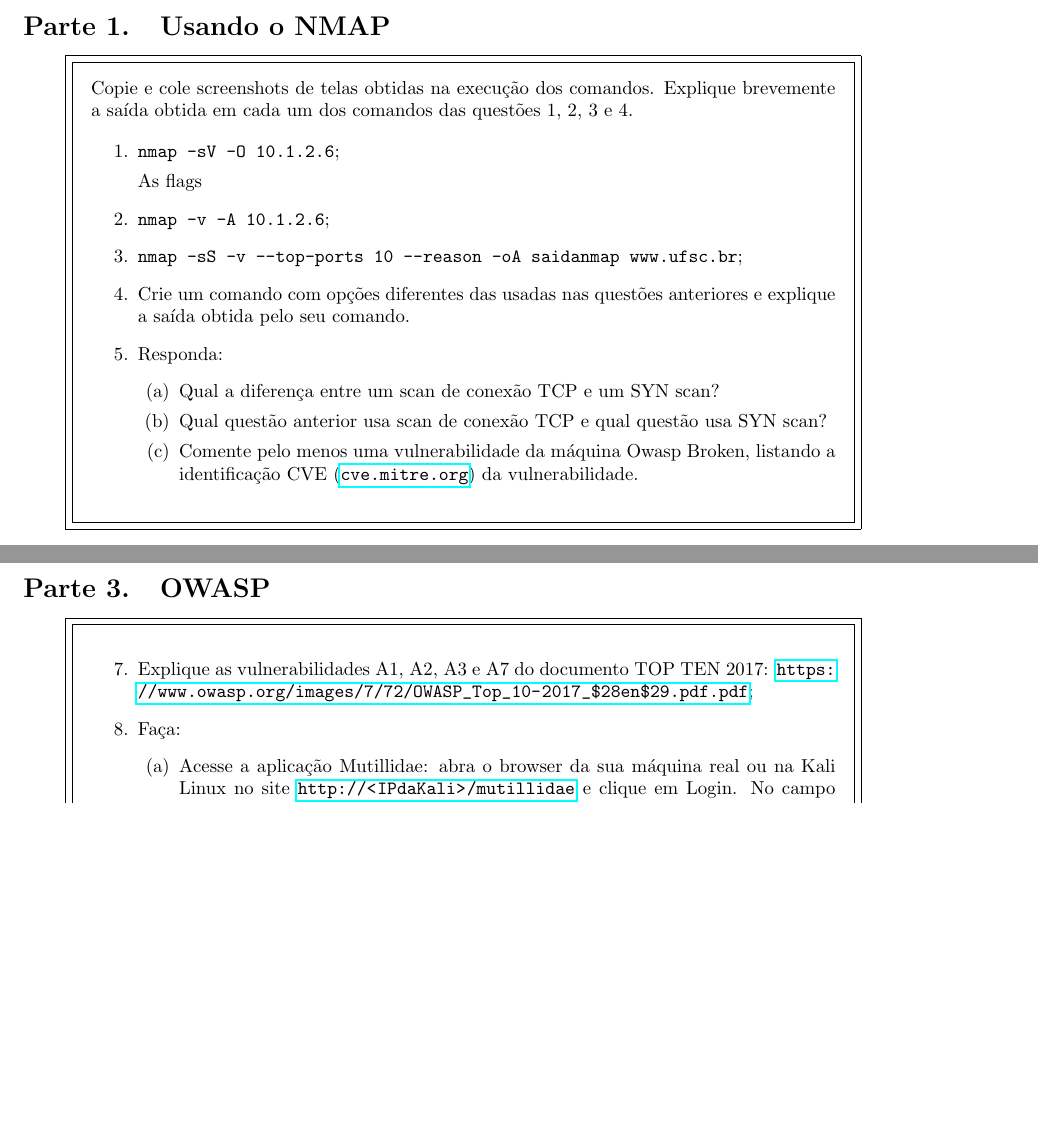
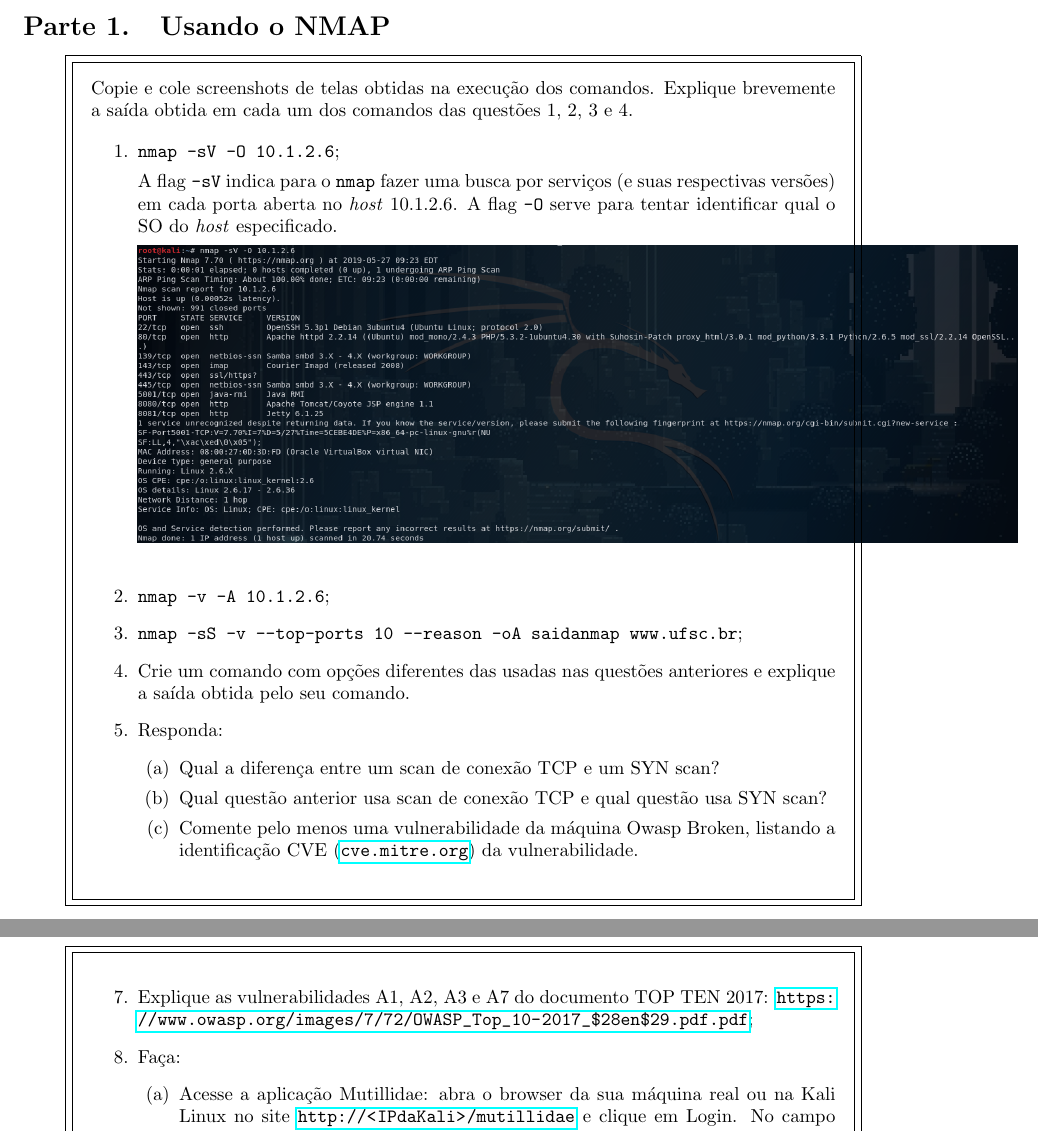
Before and after one commit to JPTIZ/individual-sec, a LaTeX document (4-kali/report.tex): two parts of pages 1 and 2 of 4 before the commit and two parts of pages 1 and 3 of 5 after it, joined at a grey line, cut so that both start at the same text, the shorter picture padded with empty space. Compiled offline with pdfLaTeX.

Commit message:
Add short for first first first answer.

```diff
--- a/4-kali/report.tex
+++ b/4-kali/report.tex
@@ -39,6 +39,9 @@
 \newcommand{\todo}[1]{{\color{red}{#1}}}
 
 \newcommand{\code}[1]{\texttt{#1}}
+\newcommand{\img}[1]{%
+    \includegraphics[width=1\textwidth, height=1\textheight, keepaspectratio]{#1}
+}
 
 \NewEnviron{superframe}{%
     \begin{center}
@@ -82,8 +85,15 @@
         \begin{enumerate}
             \item \texttt{nmap -sV -O 10.1.2.6};
 
-                As flags \code{}
+                A flag \code{-sV} indica para o \code{nmap} fazer uma busca por
+                serviços (e suas respectivas versões) em cada porta aberta no
+                \textit{host} 10.1.2.6. A flag \code{-O} serve para tentar
+                identificar qual o SO do \textit{host} especificado.
+
+                \img{imgs/q1-1.png}
+
             \item \texttt{nmap -v -A 10.1.2.6};
+
             \item \texttt{nmap -sS -v --top-ports 10 --reason -oA saidanmap
                 www.ufsc.br};
             \item Crie um comando com opções diferentes das usadas nas questões
```
Also changed, not shown: 4-kali/report.pdf.
